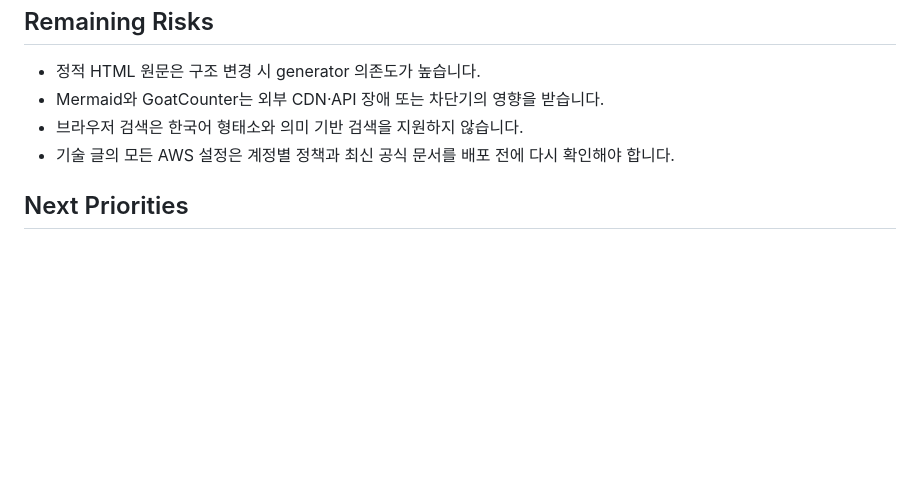
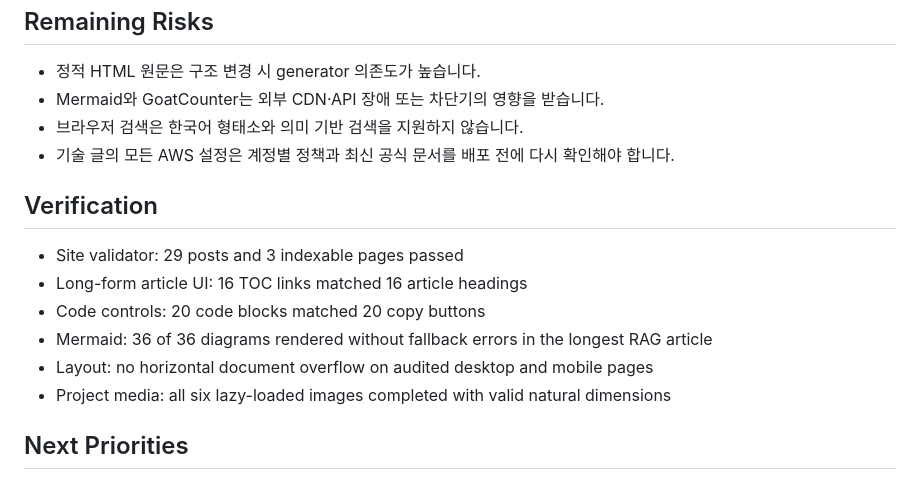
Before and after one commit to andrewkimswe/andrewkimswe.github.io, a Markdown page: AUDIT.md, the part around the change. GitHub-like rendering; blank space fills up the shorter version.

Commit message:
Document blog verification results

```diff
--- a/AUDIT.md
+++ b/AUDIT.md
@@ -47,6 +47,15 @@ Audit date: 2026-09-05
 - 브라우저 검색은 한국어 형태소와 의미 기반 검색을 지원하지 않습니다.
 - 기술 글의 모든 AWS 설정은 계정별 정책과 최신 공식 문서를 배포 전에 다시 확인해야 합니다.
 
+## Verification
+
+- Site validator: 29 posts and 3 indexable pages passed
+- Long-form article UI: 16 TOC links matched 16 article headings
+- Code controls: 20 code blocks matched 20 copy buttons
+- Mermaid: 36 of 36 diagrams rendered without fallback errors in the longest RAG article
+- Layout: no horizontal document overflow on audited desktop and mobile pages
+- Project media: all six lazy-loaded images completed with valid natural dimensions
+
 ## Next Priorities
 
 1. 실제 CloudOps RAG 저장소의 benchmark artifact와 블로그 수치를 자동으로 연결합니다.
```
